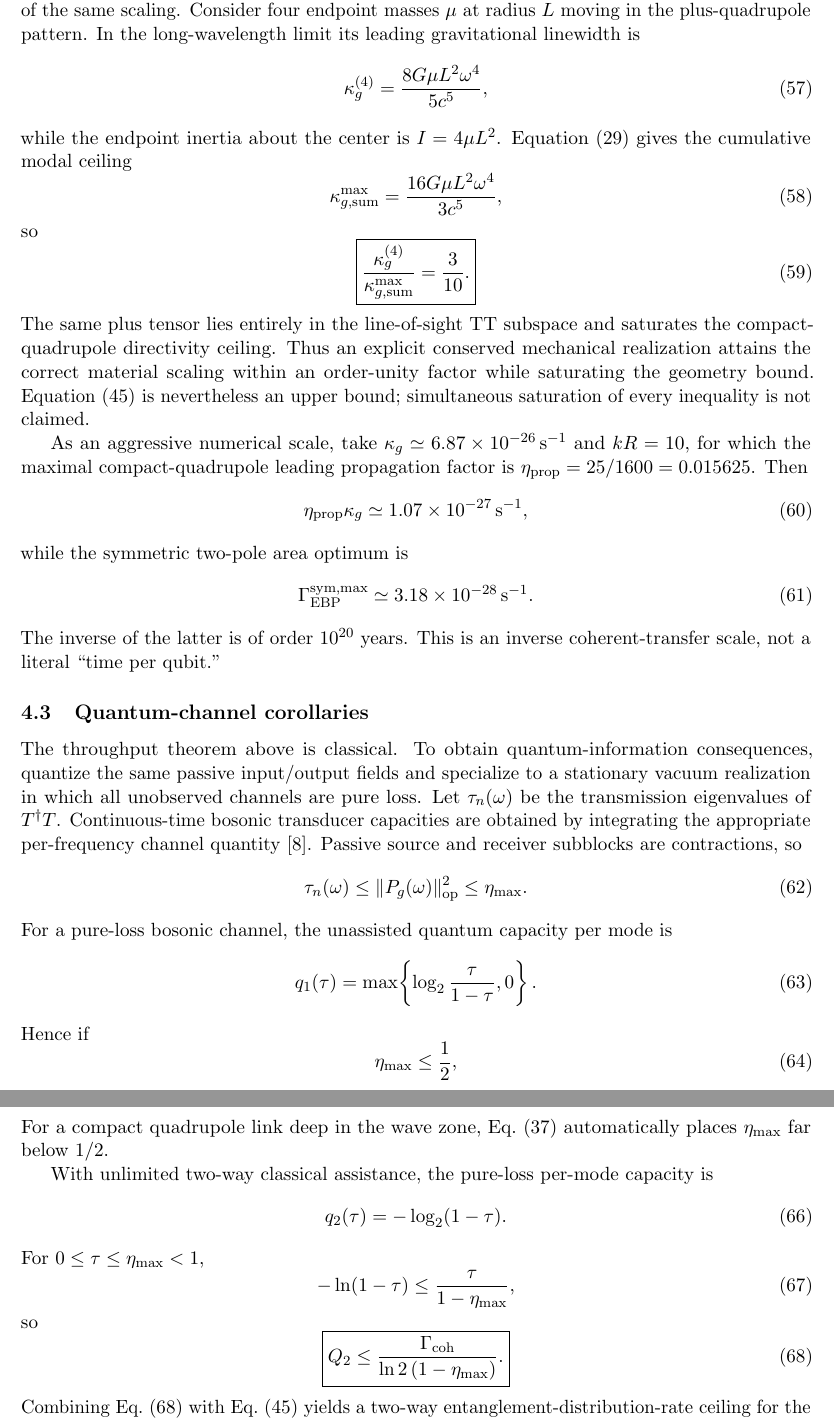
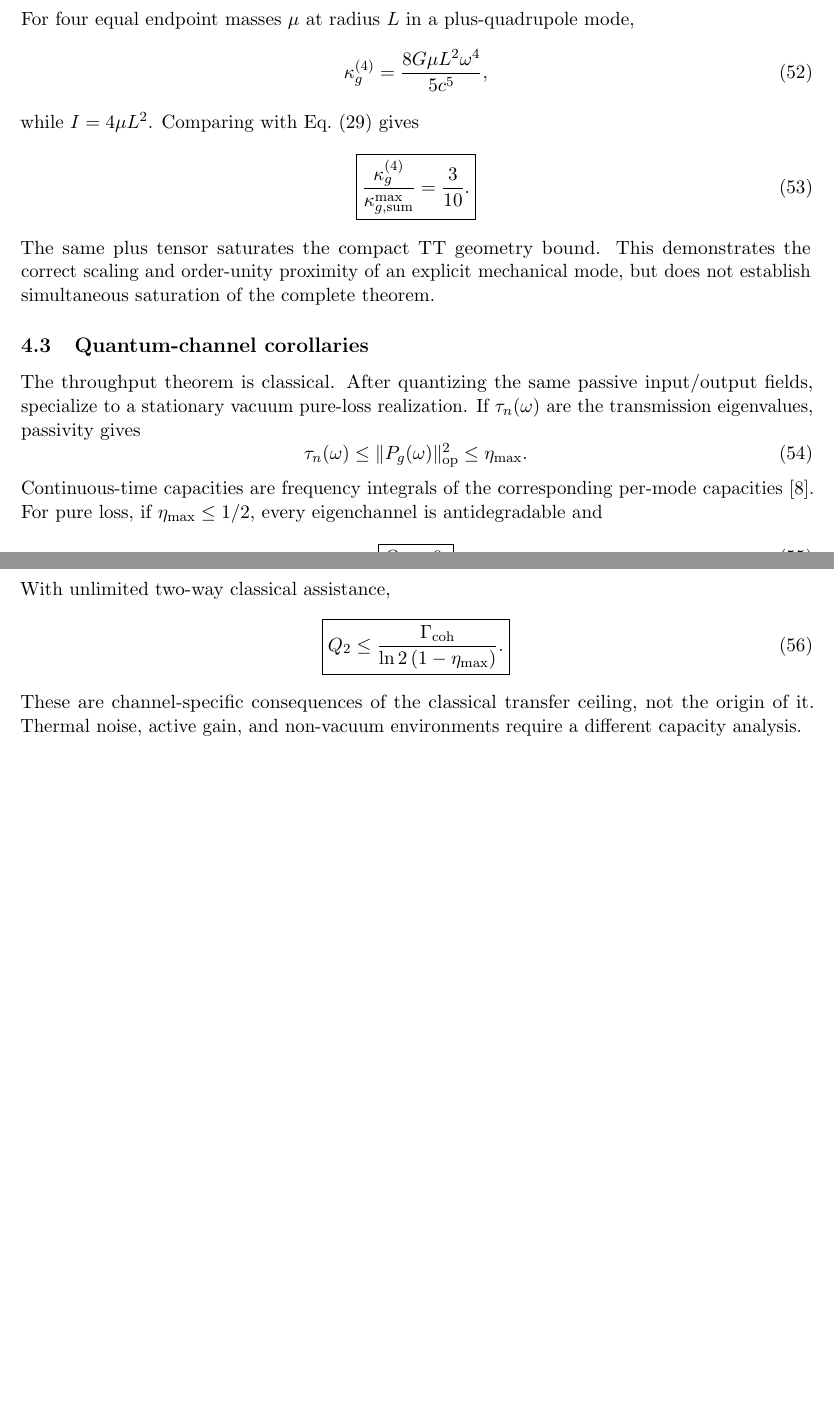
Before and after one commit to Kajin-0/gedanken, a LaTeX paper (experiments/02-passive-gravitational-throughput/manuscript_v1/main.tex, which reads experiments/02-passive-gravitational-throughput/manuscript_v1/sections/04_examples_capacity.tex): two parts of pages 8 and 9 of 15 before the commit and two parts of pages 7 and 8 of 14 after it, joined at a grey line, cut so that both start at the same text, the shorter picture padded with empty space. Compiled offline with pdfLaTeX.

Commit message:
Compress examples and quantum corollaries

```diff
--- a/experiments/02-passive-gravitational-throughput/manuscript_v1/sections/04_examples_capacity.tex
+++ b/experiments/02-passive-gravitational-throughput/manuscript_v1/sections/04_examples_capacity.tex
@@ -59,3 +44,6 @@ There is also a useful distinction between optimizing peak conversion and optimi
+For four equal endpoint masses $\mu$ at radius $L$ in a plus-quadrupole mode,
 \begin{equation}
-\kappa_{\rm in}=\kappa_{\rm out}=x\kappa_g,
+\kappa_g^{(4)}=\frac{8G\mu L^2\omega^4}{5c^5},
+\label{eq:fourmasswidth}
 \end{equation}
+while $I=4\mu L^2$. Comparing with Eq.~\eqref{eq:materialbound} gives
@@ -83,81 +52,27 @@ Peak efficiency and integrated throughput are therefore different optimization t
-It is useful to compare the classical modal-completeness ceiling with a concrete compact mode of the same scaling. Consider four endpoint masses $\mu$ at radius $L$ moving in the plus-quadrupole pattern. In the long-wavelength limit its leading gravitational linewidth is
-\begin{equation}
-\kappa_g^{(4)}
-=\frac{8G\mu L^2\omega^4}{5c^5},
-\label{eq:fourmasswidth}
-\end{equation}
-while the endpoint inertia about the center is $I=4\mu L^2$. Equation~\eqref{eq:materialbound} gives the cumulative modal ceiling
-\begin{equation}
-\kappa_{g,{\rm sum}}^{\max}
-=\frac{16G\mu L^2\omega^4}{3c^5},
-\end{equation}
-so
-\begin{equation}
-\boxed{
-\frac{\kappa_g^{(4)}}
-{\kappa_{g,{\rm sum}}^{\max}}
+\frac{\kappa_g^{(4)}}{\kappa_{g,{\rm sum}}^{\max}}
 =\frac3{10}.}
 \label{eq:threetenths}
 \end{equation}
-The same plus tensor lies entirely in the line-of-sight TT subspace and saturates the compact-quadrupole directivity ceiling. Thus an explicit conserved mechanical realization attains the correct material scaling within an order-unity factor while saturating the geometry bound. Equation~\eqref{eq:combined2} is nevertheless an upper bound; simultaneous saturation of every inequality is not claimed.
-
-As an aggressive numerical scale, take $\kappa_g\simeq6.87\times10^{-26}\,{\rm s}^{-1}$ and $kR=10$, for which the maximal compact-quadrupole leading propagation factor is $\eta_{\rm prop}=25/1600=0.015625$. Then
-\begin{equation}
-\eta_{\rm prop}\kappa_g
-\simeq1.07\times10^{-27}\,{\rm s}^{-1},
-\end{equation}
-while the symmetric two-pole area optimum is
-\begin{equation}
-\Gamma_{\rm EBP}^{\rm sym,max}
-\simeq3.18\times10^{-28}\,{\rm s}^{-1}.
-\end{equation}
-The inverse of the latter is of order $10^{20}$ years. This is an inverse coherent-transfer scale, not a literal ``time per qubit.''
+The same plus tensor saturates the compact TT geometry bound. This demonstrates the correct scaling and order-unity proximity of an explicit mechanical mode, but does not establish simultaneous saturation of the complete theorem.
 
 \subsection{Quantum-channel corollaries}
 
-The throughput theorem above is classical. To obtain quantum-information consequences, quantize the same passive input/output fields and specialize to a stationary vacuum realization in which all unobserved channels are pure loss. Let $\tau_n(\omega)$ be the transmission eigenvalues of $T^\dagger T$. Continuous-time bosonic transducer capacities are obtained by integrating the appropriate per-frequency channel quantity \cite{WangLiJiang2022}. Passive source and receiver subblocks are contractions, so
+The throughput theorem is classical. After quantizing the same passive input/output fields, specialize to a stationary vacuum pure-loss realization. If $\tau_n(\omega)$ are the transmission eigenvalues, passivity gives
 \begin{equation}
-\tau_n(\omega)
-\le
-\|P_g(\omega)\|_{\op}^2
-\le\eta_{\max}.
+\tau_n(\omega)\le\|P_g(\omega)\|_{\op}^2\le\eta_{\max}.
 \label{eq:taumax}
 \end{equation}
-For a pure-loss bosonic channel, the unassisted quantum capacity per mode is
-\begin{equation}
-q_1(\tau)
-=\max\!\left\{
-\log_2\frac{\tau}{1-\tau},0
-\right\}.
-\end{equation}
-Hence if
-\begin{equation}
-\eta_{\max}\le\frac12,
-\end{equation}
-then every eigenchannel lies in the zero-capacity region and
+Continuous-time capacities are frequency integrals of the corresponding per-mode capacities \cite{WangLiJiang2022}. For pure loss, if $\eta_{\max}\le1/2$, every eigenchannel is antidegradable and
 \begin{equation}
 \boxed{Q_1=0.}
 \label{eq:Q1zero}
 \end{equation}
-For a compact quadrupole link deep in the wave zone, Eq.~\eqref{eq:TTpropbound} automatically places $\eta_{\max}$ far below $1/2$.
-
-With unlimited two-way classical assistance, the pure-loss per-mode capacity is
-\begin{equation}
-q_2(\tau)=-\log_2(1-\tau).
-\end{equation}
-For $0\le\tau\le\eta_{\max}<1$,
-\begin{equation}
--\ln(1-\tau)
-\le
-\frac{\tau}{1-\eta_{\max}},
-\end{equation}
-so
+With unlimited two-way classical assistance,
 \begin{equation}
 \boxed{
-Q_2
-\le
+Q_2\le
 \frac{\Gamma_{\rm coh}}
 {\ln2\,(1-\eta_{\max})}.}
 \label{eq:Q2bound}
 \end{equation}
-Combining Eq.~\eqref{eq:Q2bound} with Eq.~\eqref{eq:combined2} yields a two-way entanglement-distribution-rate ceiling for the stationary vacuum pure-loss realization. The statement is deliberately channel specific: thermal occupation, dephasing, active gain, or pump noise changes the capacity problem even though the classical passive throughput theorem remains the physical starting bound.
+These are channel-specific consequences of the classical transfer ceiling, not the origin of it. Thermal noise, active gain, and non-vacuum environments require a different capacity analysis.
```
Also changed, not shown: experiments/02-passive-gravitational-throughput/manuscript_v1/sections/04_examples_capacity.tex (82 more changed lines).
